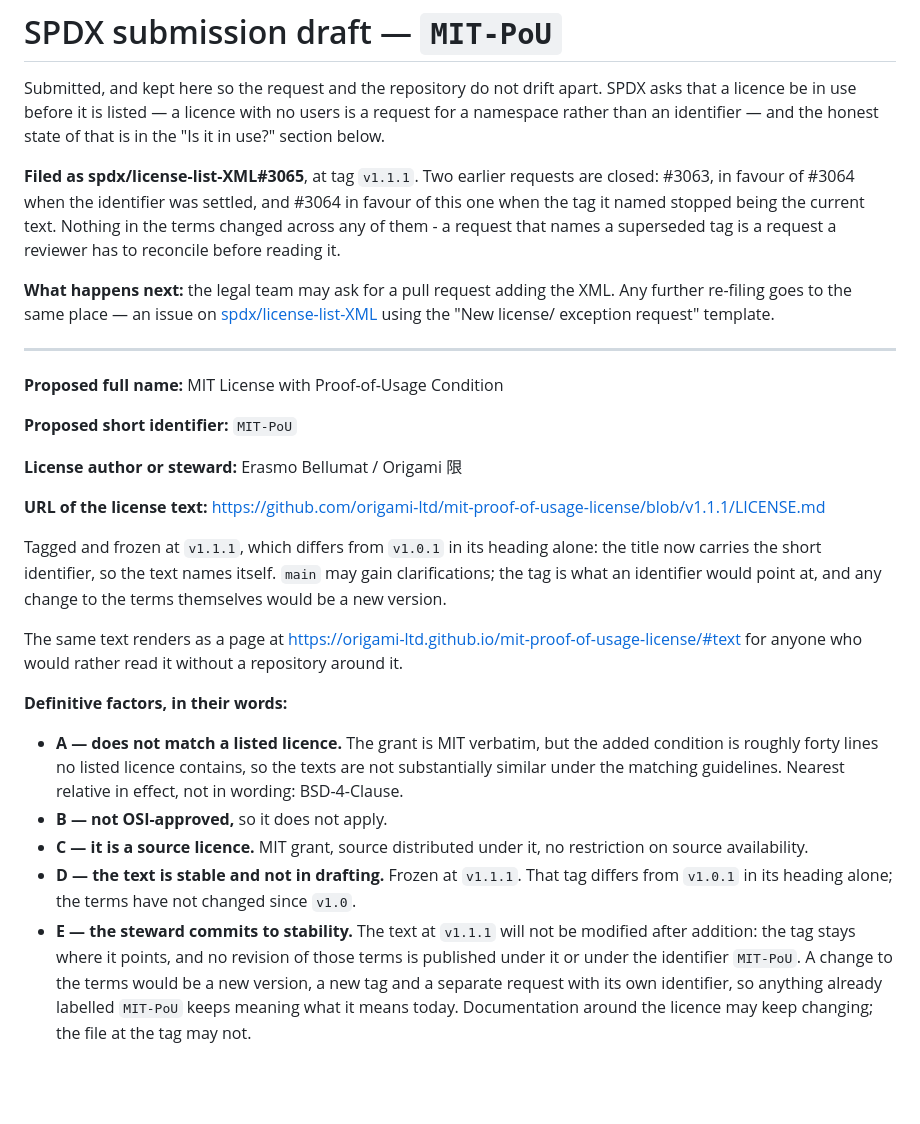
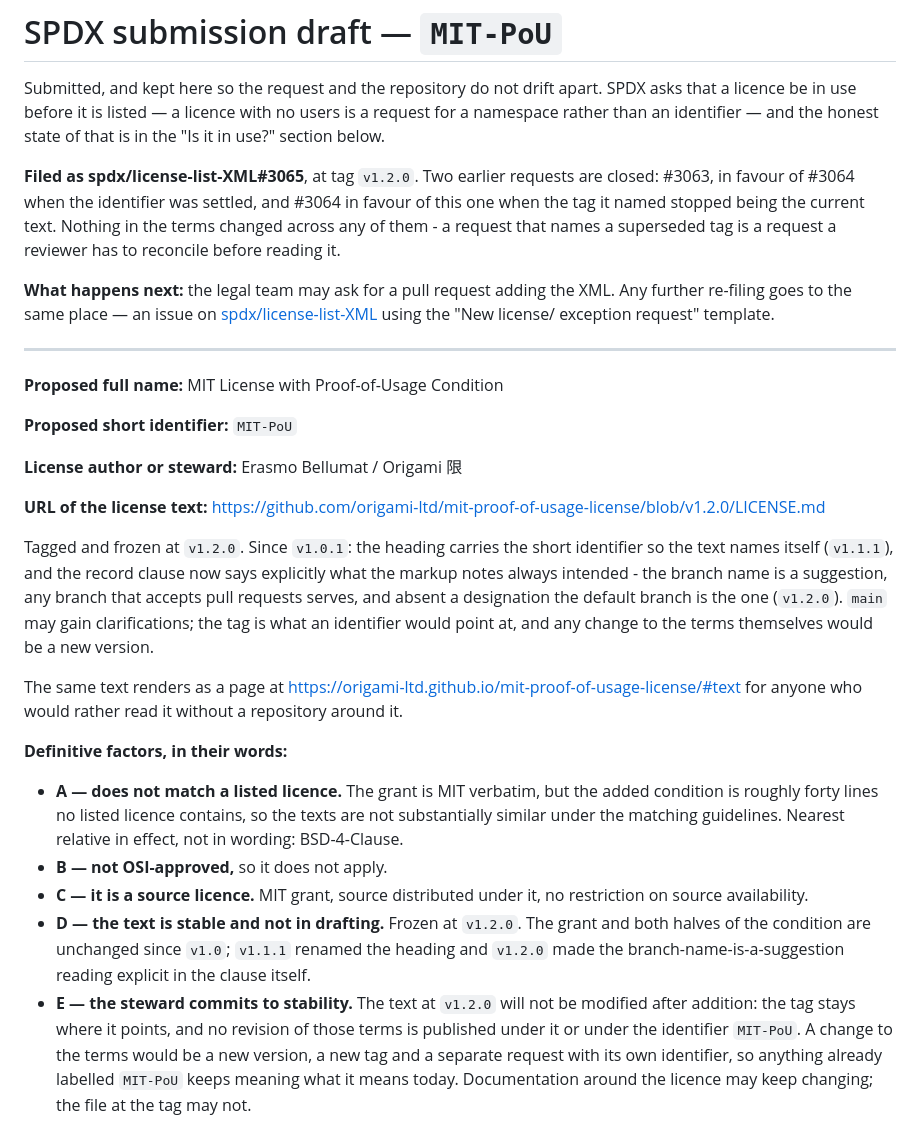
Before and after one commit to origami-ltd/mit-proof-of-usage-license, a Markdown page: spdx-submission.md, the part around the change. Drawn GitHub-style; blank space fills up the shorter version.

```diff
--- a/spdx-submission.md
+++ b/spdx-submission.md
@@ -4,7 +4,7 @@ Submitted, and kept here so the request and the repository do not drift apart. S
 licence be in use before it is listed — a licence with no users is a request for a namespace
 rather than an identifier — and the honest state of that is in the "Is it in use?" section below.
 
-**Filed as spdx/license-list-XML#3065**, at tag `v1.1.1`. Two earlier requests are closed: #3063,
+**Filed as spdx/license-list-XML#3065**, at tag `v1.2.0`. Two earlier requests are closed: #3063,
 in favour of #3064 when the identifier was settled, and #3064 in favour of this one when the tag
 it named stopped being the current text. Nothing in the terms changed across any of them - a
 request that names a superseded tag is a request a reviewer has to reconcile before reading it.
@@ -23,10 +23,12 @@ exception request" template.
 **License author or steward:** Erasmo Bellumat / Origami 限
 
 **URL of the license text:**
-https://github.com/origami-ltd/mit-proof-of-usage-license/blob/v1.1.1/LICENSE.md
+https://github.com/origami-ltd/mit-proof-of-usage-license/blob/v1.2.0/LICENSE.md
 
-Tagged and frozen at `v1.1.1`, which differs from `v1.0.1` in its heading alone: the title now
-carries the short identifier, so the text names itself. `main` may gain clarifications; the tag is
+Tagged and frozen at `v1.2.0`. Since `v1.0.1`: the heading carries the short identifier so the
+text names itself (`v1.1.1`), and the record clause now says explicitly what the markup notes
+always intended - the branch name is a suggestion, any branch that accepts pull requests serves,
+and absent a designation the default branch is the one (`v1.2.0`). `main` may gain clarifications; the tag is
 what an identifier would point at, and any change to the terms themselves would be a new version.
 
 The same text renders as a page at
@@ -41,9 +43,10 @@ without a repository around it.
 - **B — not OSI-approved,** so it does not apply.
 - **C — it is a source licence.** MIT grant, source distributed under it, no restriction on source
   availability.
-- **D — the text is stable and not in drafting.** Frozen at `v1.1.1`. That tag differs from
-  `v1.0.1` in its heading alone; the terms have not changed since `v1.0`.
-- **E — the steward commits to stability.** The text at `v1.1.1` will not be modified after
+- **D — the text is stable and not in drafting.** Frozen at `v1.2.0`. The grant and both halves
+  of the condition are unchanged since `v1.0`; `v1.1.1` renamed the heading and `v1.2.0` made the
+  branch-name-is-a-suggestion reading explicit in the clause itself.
+- **E — the steward commits to stability.** The text at `v1.2.0` will not be modified after
   addition: the tag stays where it points, and no revision of those terms is published under it or
   under the identifier `MIT-PoU`. A change to the terms would be a new version, a new tag and a
   separate request with its own identifier, so anything already labelled `MIT-PoU` keeps meaning
```
Also changed, not shown: LICENSE.md (+9 -6 lines).
